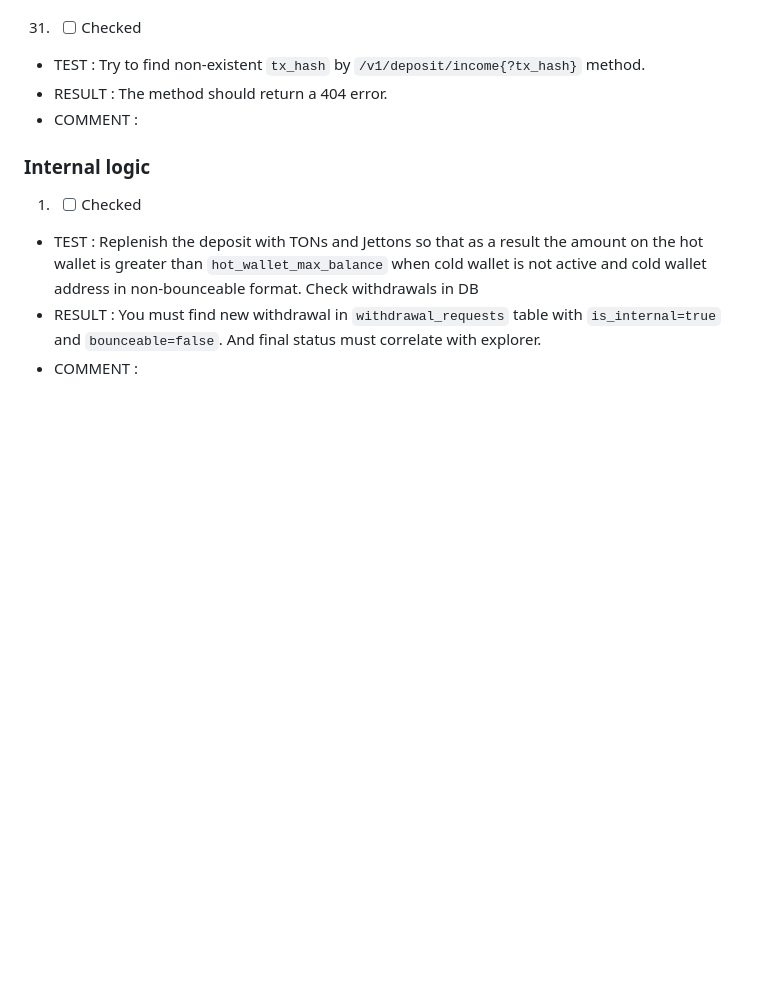
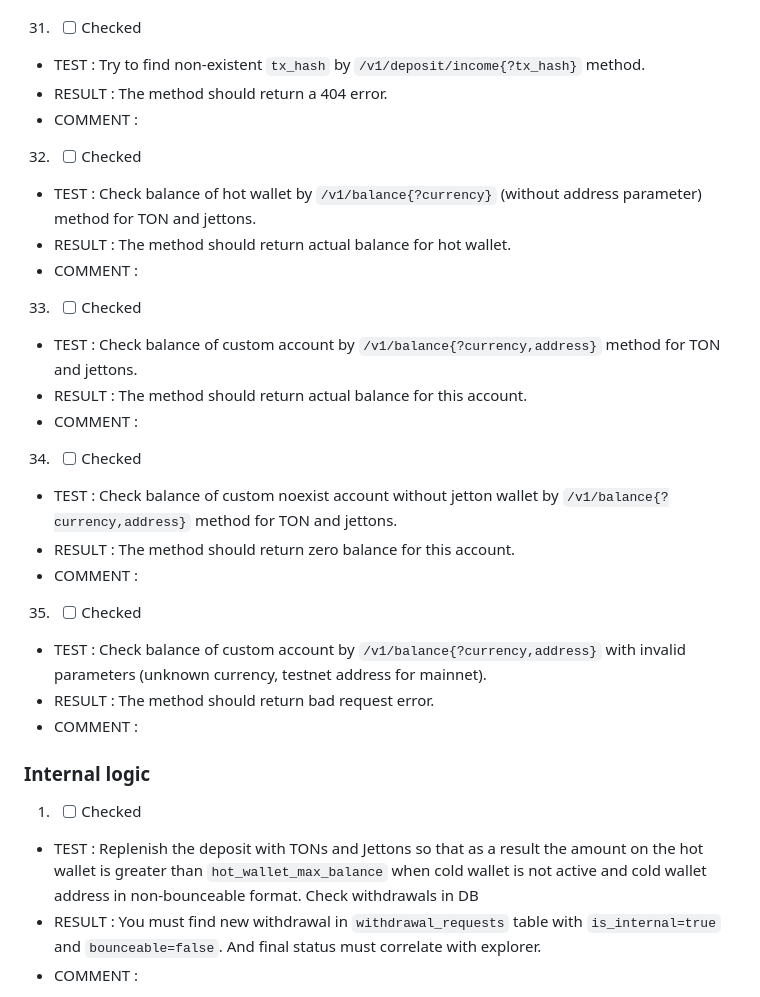
Before and after one commit to gobicycle/bicycle, a Markdown page: manual_testing_plan.md, the part around the change. Drawn GitHub-style; blank space fills up the shorter version.

Commit message:
testing plan

```diff
--- a/manual_testing_plan.md
+++ b/manual_testing_plan.md
@@ -275,6 +275,26 @@ Template:
 - RESULT  : The method should return a 404 error.
 - COMMENT :
 
+32. -[ ] Checked
+- TEST    : Check balance of hot wallet by `/v1/balance{?currency}` (without address parameter) method for TON and jettons.
+- RESULT  : The method should return actual balance for hot wallet.
+- COMMENT :
+
+33. -[ ] Checked
+- TEST    : Check balance of custom account by `/v1/balance{?currency,address}` method for TON and jettons.
+- RESULT  : The method should return actual balance for this account.
+- COMMENT :
+
+34. -[ ] Checked
+- TEST    : Check balance of custom noexist account without jetton wallet by `/v1/balance{?currency,address}` method for TON and jettons.
+- RESULT  : The method should return zero balance for this account.
+- COMMENT :
+
+35. -[ ] Checked
+- TEST    : Check balance of custom account by `/v1/balance{?currency,address}` with invalid parameters (unknown currency, testnet address for mainnet).
+- RESULT  : The method should return bad request error.
+- COMMENT :
+
 ### Internal logic
 
 1. -[ ] Checked
```
Also changed, not shown: todo_list.md (+2 -1 lines).
